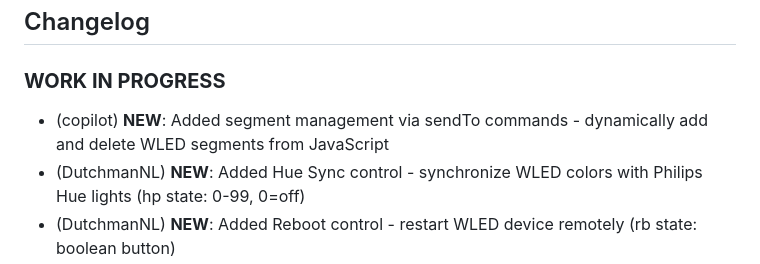
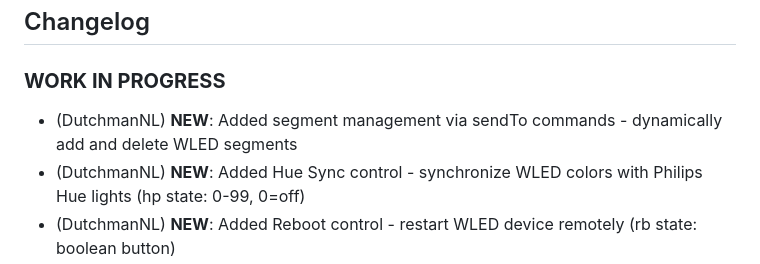
Before and after one commit to DrozmotiX/ioBroker.wled, a Markdown page: README.md, the part around the change. Drawn GitHub-style.

Commit message:
Revise README with new segment management details
Updated the README to reflect new features and changes in segment management and control options.

```diff
--- a/README.md
+++ b/README.md
@@ -142,7 +142,7 @@ When the adapter crashes or another Code error happens, this error message that
     ### __WORK IN PROGRESS__
 -->
 ### **WORK IN PROGRESS**
-* (copilot) **NEW**: Added segment management via sendTo commands - dynamically add and delete WLED segments from JavaScript
+* (DutchmanNL) **NEW**: Added segment management via sendTo commands - dynamically add and delete WLED segments
 * (DutchmanNL) **NEW**: Added Hue Sync control - synchronize WLED colors with Philips Hue lights (hp state: 0-99, 0=off)
 * (DutchmanNL) **NEW**: Added Reboot control - restart WLED device remotely (rb state: boolean button)
 * (DutchmanNL) **NEW**: Added Realtime UDP control - toggle reception of realtime UDP data (rd state: boolean switch)
```
